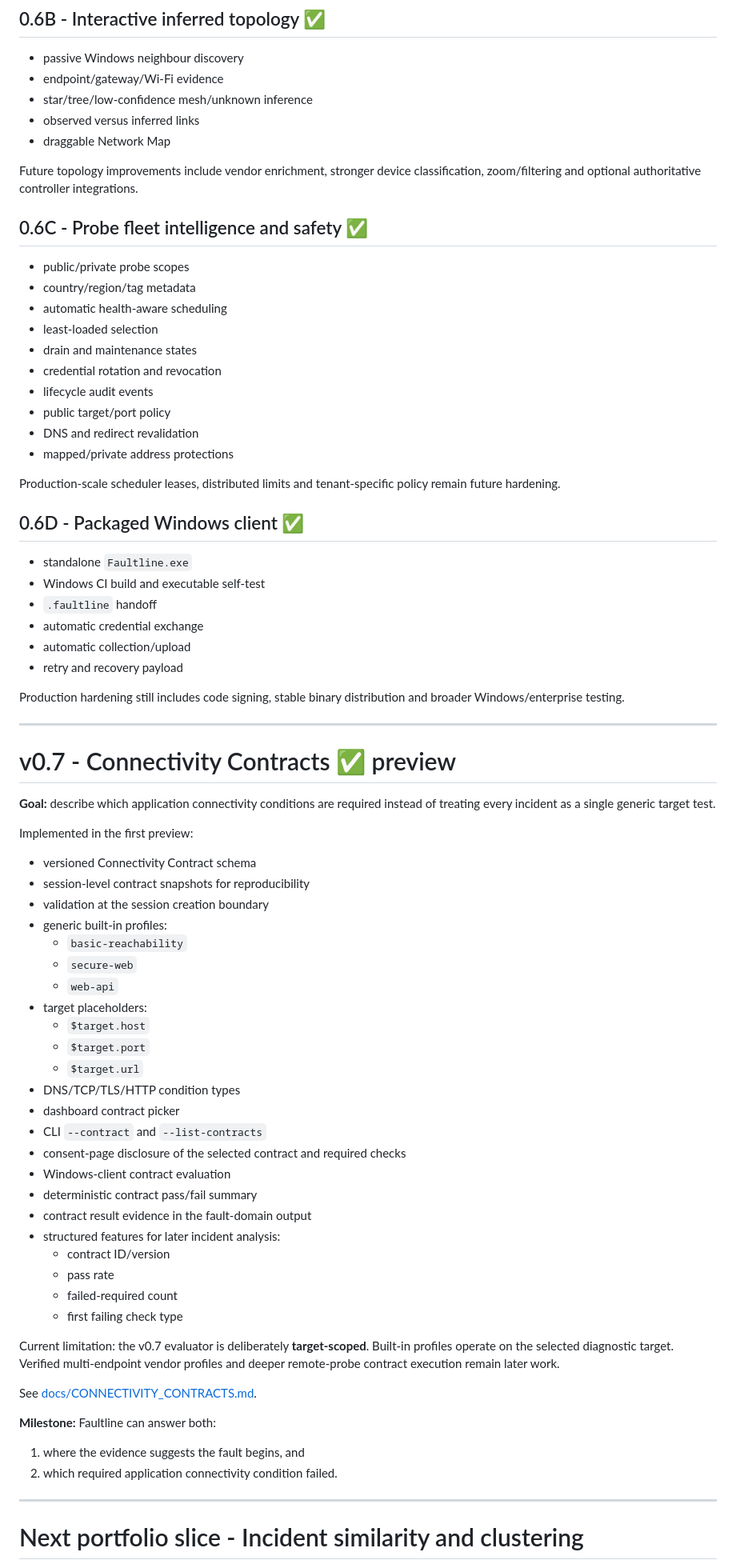
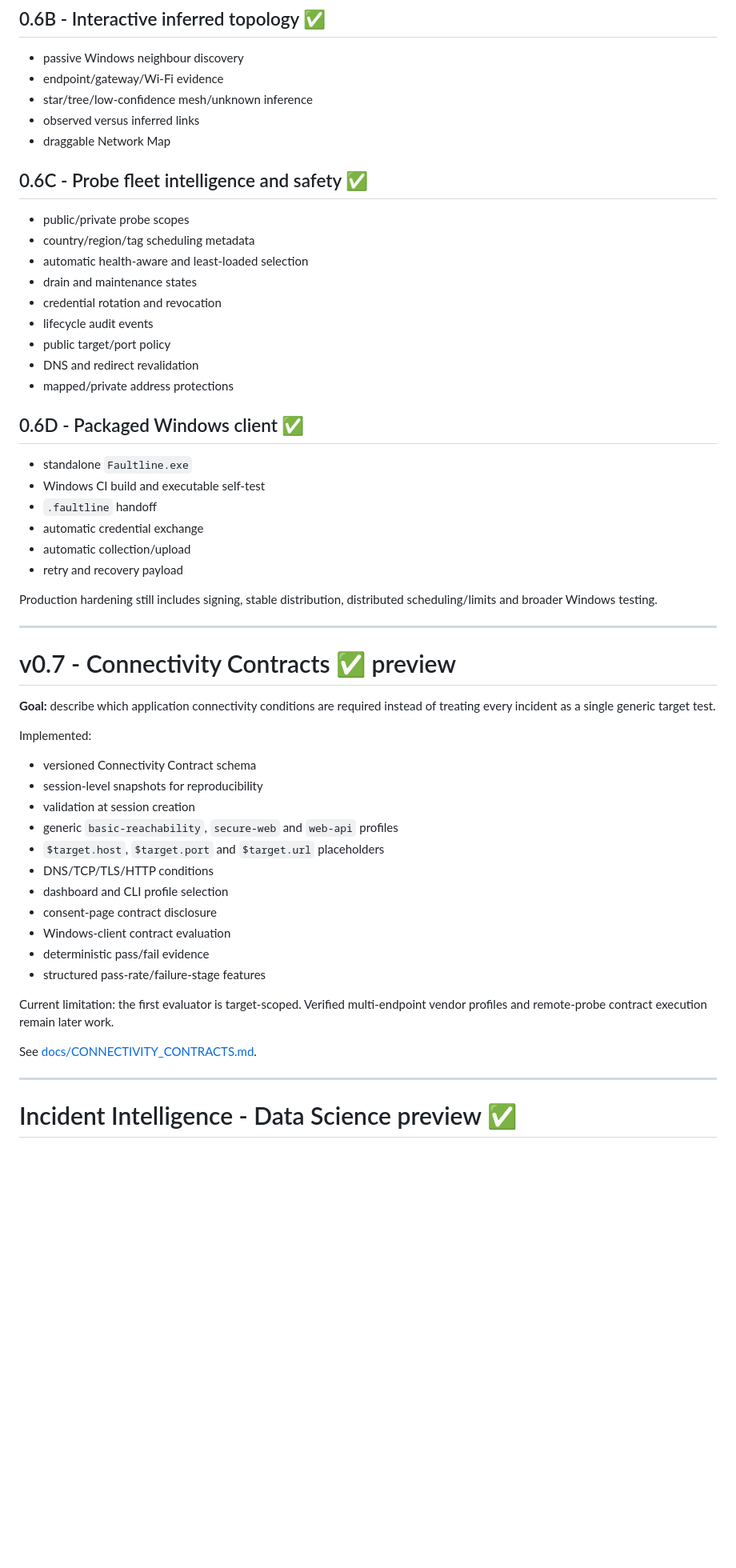
Before and after one commit to weegienamja/Faultline, a Markdown page: ROADMAP.md, the part around one of its changes. Shown at 80% size. Drawn GitHub-style; blank space fills up the shorter version.

```diff
--- a/ROADMAP.md
+++ b/ROADMAP.md
@@ -57,22 +57,17 @@ The core support workflow is feature-complete as a prototype.
 - observed versus inferred links
 - draggable Network Map
 
-Future topology improvements include vendor enrichment, stronger device classification, zoom/filtering and optional authoritative controller integrations.
-
 ## 0.6C - Probe fleet intelligence and safety ✅
 
 - public/private probe scopes
-- country/region/tag metadata
-- automatic health-aware scheduling
-- least-loaded selection
+- country/region/tag scheduling metadata
+- automatic health-aware and least-loaded selection
 - drain and maintenance states
 - credential rotation and revocation
 - lifecycle audit events
 - public target/port policy
 - DNS and redirect revalidation
 - mapped/private address protections
-
-Production-scale scheduler leases, distributed limits and tenant-specific policy remain future hardening.
 
 ## 0.6D - Packaged Windows client ✅
 
@@ -83,7 +78,7 @@ Production-scale scheduler leases, distributed limits and tenant-specific policy
 - automatic collection/upload
 - retry and recovery payload
 
-Production hardening still includes code signing, stable binary distribution and broader Windows/enterprise testing.
+Production hardening still includes signing, stable distribution, distributed scheduling/limits and broader Windows testing.
 
 ---
 
@@ -91,42 +86,25 @@ Production hardening still includes code signing, stable binary distribution and
 
 **Goal:** describe which application connectivity conditions are required instead of treating every incident as a single generic target test.
 
-Implemented in the first preview:
+Implemented:
 
 - versioned Connectivity Contract schema
-- session-level contract snapshots for reproducibility
-- validation at the session creation boundary
-- generic built-in profiles:
-  - `basic-reachability`
-  - `secure-web`
-  - `web-api`
-- target placeholders:
-  - `$target.host`
-  - `$target.port`
-  - `$target.url`
-- DNS/TCP/TLS/HTTP condition types
-- dashboard contract picker
-- CLI `--contract` and `--list-contracts`
-- consent-page disclosure of the selected contract and required checks
+- session-level snapshots for reproducibility
+- validation at session creation
+- generic `basic-reachability`, `secure-web` and `web-api` profiles
+- `$target.host`, `$target.port` and `$target.url` placeholders
+- DNS/TCP/TLS/HTTP conditions
+- dashboard and CLI profile selection
+- consent-page contract disclosure
 - Windows-client contract evaluation
-- deterministic contract pass/fail summary
-- contract result evidence in the fault-domain output
-- structured features for later incident analysis:
-  - contract ID/version
-  - pass rate
-  - failed-required count
-  - first failing check type
+- deterministic pass/fail evidence
+- structured pass-rate/failure-stage features
 
-Current limitation: the v0.7 evaluator is deliberately **target-scoped**. Built-in profiles operate on the selected diagnostic target. Verified multi-endpoint vendor profiles and deeper remote-probe contract execution remain later work.
+Current limitation: the first evaluator is target-scoped. Verified multi-endpoint vendor profiles and remote-probe contract execution remain later work.
 
 See [docs/CONNECTIVITY_CONTRACTS.md](docs/CONNECTIVITY_CONTRACTS.md).
 
-**Milestone:** Faultline can answer both:
-
-1. where the evidence suggests the fault begins, and
-2. which required application connectivity condition failed.
-
 ---
 
-# Next portfolio slice - Incident similarity and clustering
+# Incident Intelligence - Data Science preview ✅
 
```
Also changed, not shown: other parts of ROADMAP.md (+65 -55 lines).
